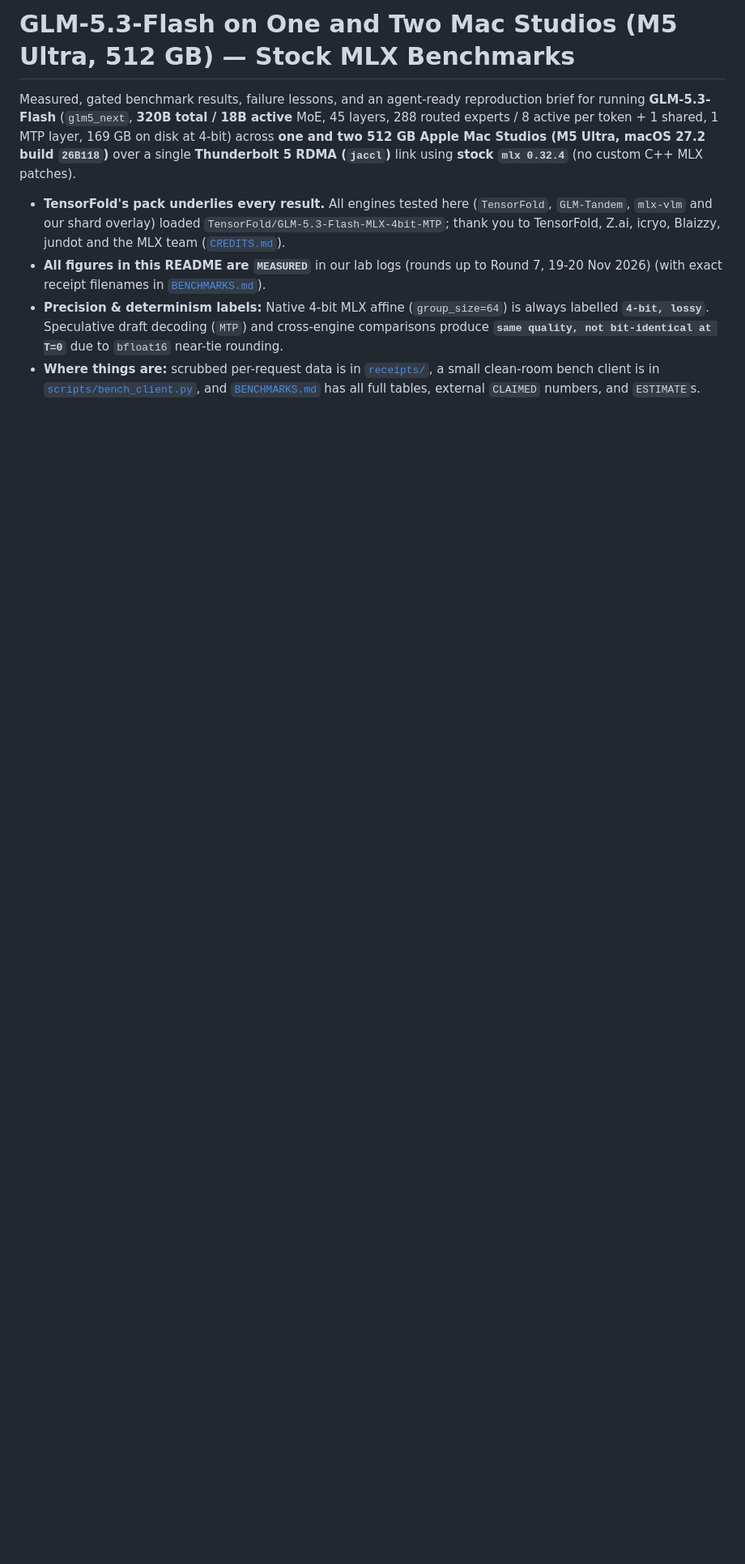
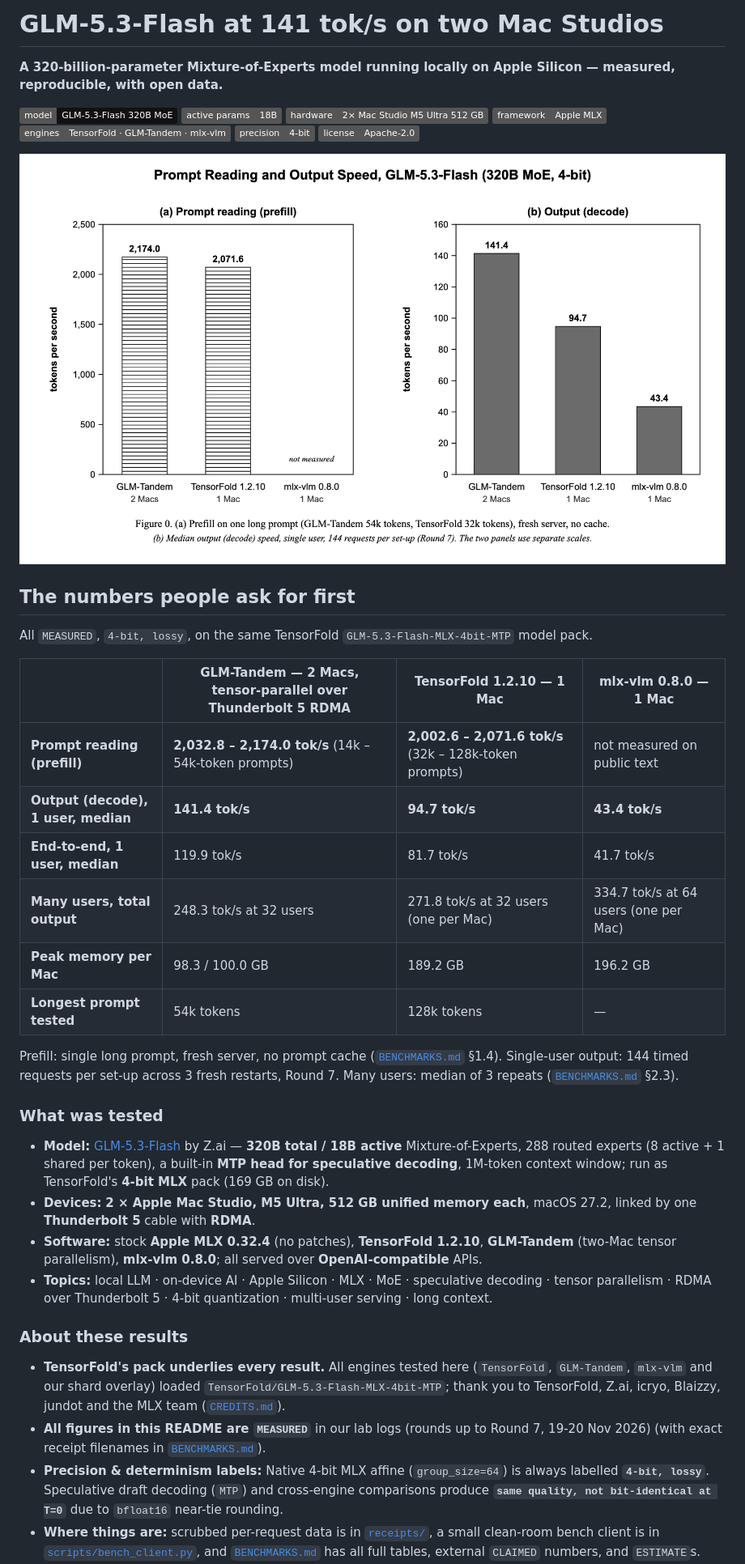
Before and after one commit to SashaMIT/GLM-5.3-Flash-320B-MoE-141-tok-s-on-2x-Mac-Studio-M5-Ultra-512GB, a Markdown page: README.md, the part around one of its changes. Shown at 81% size. GitHub-like rendering; pictures changed too: charts/00-speed.png (added); badges without logos; blank space fills up the shorter version.

Commit message:
README: headline speed table, prefill and output figure, badges; textbook-style figures
Co-Authored-By: Claude Opus 5.5 <noreply@anthropic.com>

```diff
--- a/README.md
+++ b/README.md
@@ -1,6 +1,40 @@
-# GLM-5.3-Flash on One and Two Mac Studios (M5 Ultra, 512 GB) — Stock MLX Benchmarks
+# GLM-5.3-Flash at 141 tok/s on two Mac Studios
 
-Measured, gated benchmark results, failure lessons, and an agent-ready reproduction brief for running **GLM-5.3-Flash** (`glm5_next`, **320B total / 18B active** MoE, 45 layers, 288 routed experts / 8 active per token + 1 shared, 1 MTP layer, 169 GB on disk at 4-bit) across **one and two 512 GB Apple Mac Studios (M5 Ultra, macOS 27.2 build `26B118`)** over a single **Thunderbolt 5 RDMA (`jaccl`)** link using **stock `mlx 0.32.4`** (no custom C++ MLX patches).
+**A 320-billion-parameter Mixture-of-Experts model running locally on Apple Silicon — measured, reproducible, with open data.**
+
+![Model](https://img.shields.io/badge/model-GLM--5.3--Flash%20320B%20MoE-111111)
+![Active](https://img.shields.io/badge/active%20params-18B-555555)
+![Hardware](https://img.shields.io/badge/hardware-2%C3%97%20Mac%20Studio%20M5%20Ultra%20512%20GB-555555)
+![Framework](https://img.shields.io/badge/framework-Apple%20MLX-555555)
+![Engines](https://img.shields.io/badge/engines-TensorFold%20%C2%B7%20GLM--Tandem%20%C2%B7%20mlx--vlm-555555)
+![Precision](https://img.shields.io/badge/precision-4--bit-555555)
+![License](https://img.shields.io/badge/license-Apache--2.0-555555)
+
+![Prompt reading and output speed](charts/00-speed.png)
+
+## The numbers people ask for first
+
+All `MEASURED`, `4-bit, lossy`, on the same TensorFold `GLM-5.3-Flash-MLX-4bit-MTP` model pack.
+
+| | **GLM-Tandem** — 2 Macs, tensor-parallel over Thunderbolt 5 RDMA | **TensorFold 1.2.10** — 1 Mac | **mlx-vlm 0.8.0** — 1 Mac |
+|---|---|---|---|
+| **Prompt reading (prefill)** | **2,032.8 – 2,174.0 tok/s** (14k – 54k-token prompts) | **2,002.6 – 2,071.6 tok/s** (32k – 128k-token prompts) | not measured on public text |
+| **Output (decode), 1 user, median** | **141.4 tok/s** | **94.7 tok/s** | **43.4 tok/s** |
+| **End-to-end, 1 user, median** | 119.9 tok/s | 81.7 tok/s | 41.7 tok/s |
+| **Many users, total output** | 248.3 tok/s at 32 users | 271.8 tok/s at 32 users (one per Mac) | 334.7 tok/s at 64 users (one per Mac) |
+| **Peak memory per Mac** | 98.3 / 100.0 GB | 189.2 GB | 196.2 GB |
+| **Longest prompt tested** | 54k tokens | 128k tokens | — |
+
+Prefill: single long prompt, fresh server, no prompt cache ([`BENCHMARKS.md`](BENCHMARKS.md) §1.4). Single-user output: 144 timed requests per set-up across 3 fresh restarts, Round 7. Many users: median of 3 repeats ([`BENCHMARKS.md`](BENCHMARKS.md) §2.3).
+
+### What was tested
+
+- **Model:** [GLM-5.3-Flash](https://huggingface.co/zai-org) by Z.ai — **320B total / 18B active** Mixture-of-Experts, 288 routed experts (8 active + 1 shared per token), a built-in **MTP head for speculative decoding**, 1M-token context window; run as TensorFold's **4-bit MLX** pack (169 GB on disk).
+- **Devices:** **2 × Apple Mac Studio, M5 Ultra, 512 GB unified memory each**, macOS 27.2, linked by one **Thunderbolt 5** cable with **RDMA**.
+- **Software:** stock **Apple MLX 0.32.4** (no patches), **TensorFold 1.2.10**, **GLM-Tandem** (two-Mac tensor parallelism), **mlx-vlm 0.8.0**; all served over **OpenAI-compatible** APIs.
+- **Topics:** local LLM · on-device AI · Apple Silicon · MLX · MoE · speculative decoding · tensor parallelism · RDMA over Thunderbolt 5 · 4-bit quantization · multi-user serving · long context.
+
+### About these results
 
 - **TensorFold's pack underlies every result.** All engines tested here (`TensorFold`, `GLM-Tandem`, `mlx-vlm` and our shard overlay) loaded `TensorFold/GLM-5.3-Flash-MLX-4bit-MTP`; thank you to TensorFold, Z.ai, icryo, Blaizzy, jundot and the MLX team ([`CREDITS.md`](CREDITS.md)).
 - **All figures in this README are `MEASURED`** in our lab logs (rounds up to Round 7, 19-20 Nov 2026) (with exact receipt filenames in [`BENCHMARKS.md`](BENCHMARKS.md)).
```
Also changed, not shown: other parts of README.md (+3 -0 lines), 3 other files.
